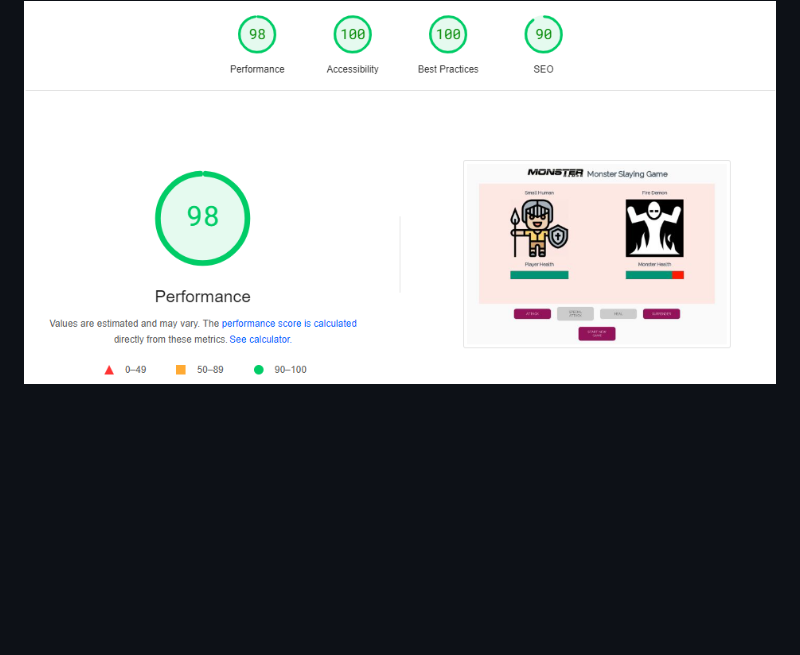
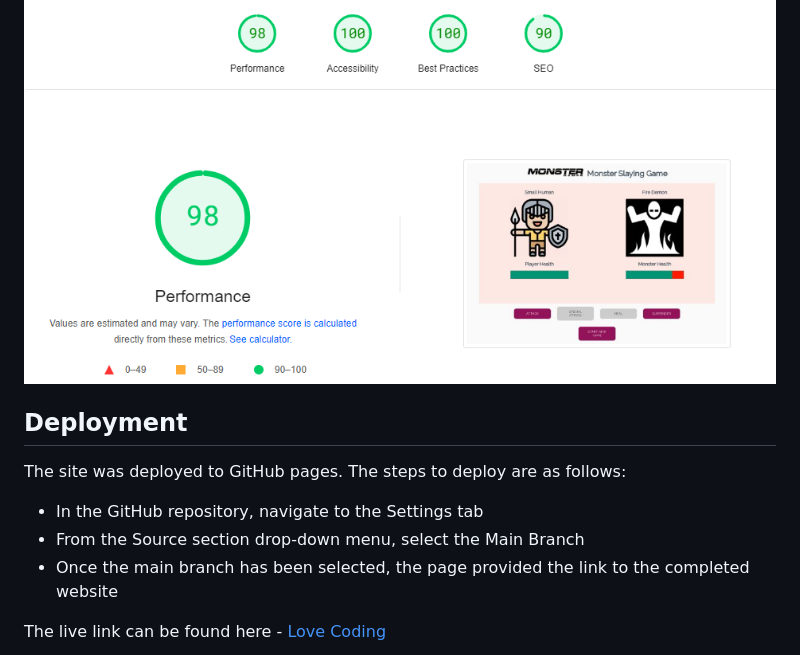
Before and after one commit to Berger101/Monster-Game, a Markdown page: README.md, the part around the change. Rendered like a GitHub page; blank space fills up the shorter version.

Commit message:
Updated README deployment section

```diff
--- a/README.md
+++ b/README.md
@@ -76,3 +76,13 @@ Accessibility
   <li>I confirmed that the colors and fonts chosen are easy to read and accessible by running it through the official <a href="https://pagespeed.web.dev/">lighthouse (PageSpeed) validator</a>.</li>
 </ul>
 <img src="assets/images/lighthouse.png">
+
+## Deployment
+
+The site was deployed to GitHub pages. The steps to deploy are as follows:
+<ul>
+  <li>In the GitHub repository, navigate to the Settings tab</li>
+  <li>From the Source section drop-down menu, select the Main Branch</li>
+  <li>Once the main branch has been selected, the page provided the link to the completed website</li>
+</ul>
+The live link can be found here - <a href="https://berger101.github.io/Monster-Game/">Love Coding</a>
```
